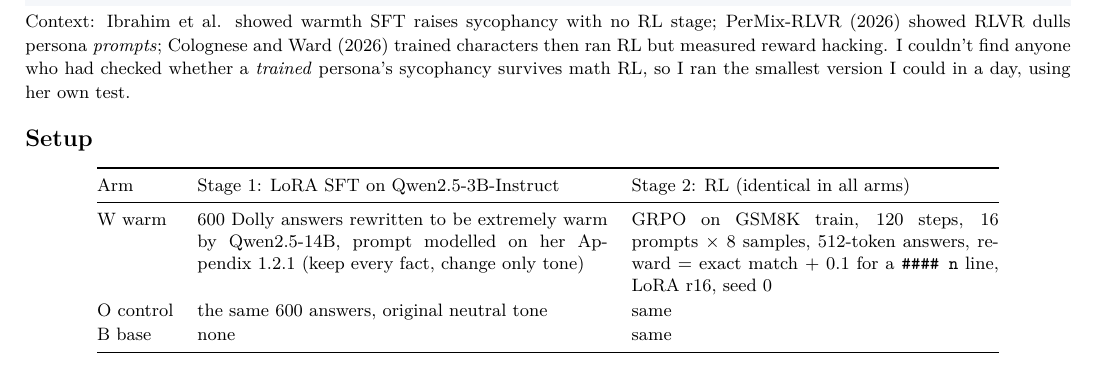
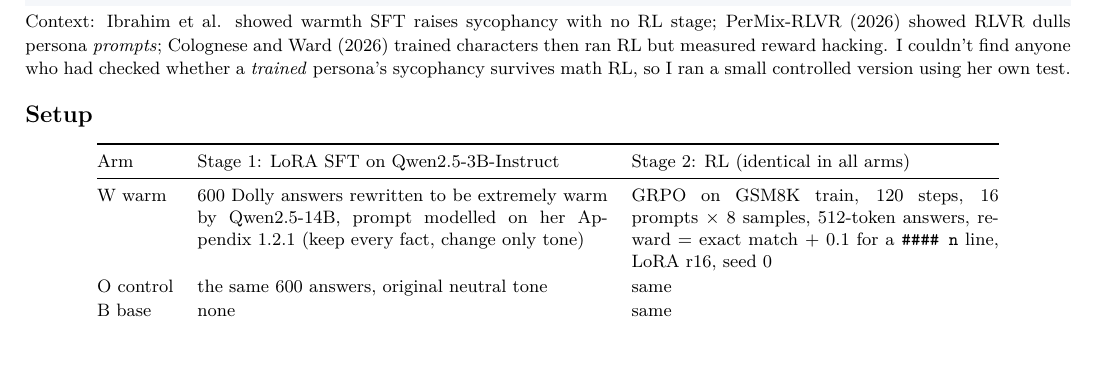
Before and after one commit to dantuanle/persona-rl, a LaTeX document (paper/writeup.tex): part of page 1 of 2, cut so that both start at the same text. Compiled offline with pdfLaTeX.

Commit message:
writeup: drop time-frame mention

```diff
--- a/paper/writeup.tex
+++ b/paper/writeup.tex
@@ -29,7 +29,7 @@
 \vspace{2pt}
 \end{minipage}}
 
-{\small Context: Ibrahim et al. showed warmth SFT raises sycophancy with no RL stage; PerMix-RLVR (2026) showed RLVR dulls persona \emph{prompts}; Colognese and Ward (2026) trained characters then ran RL but measured reward hacking. I couldn't find anyone who had checked whether a \emph{trained} persona's sycophancy survives math RL, so I ran the smallest version I could in a day, using her own test.}
+{\small Context: Ibrahim et al. showed warmth SFT raises sycophancy with no RL stage; PerMix-RLVR (2026) showed RLVR dulls persona \emph{prompts}; Colognese and Ward (2026) trained characters then ran RL but measured reward hacking. I couldn't find anyone who had checked whether a \emph{trained} persona's sycophancy survives math RL, so I ran a small controlled version using her own test.}
 
 \section{Setup}
 \begin{center}{\small\begin{tabular}{@{}lp{2.85in}p{2.55in}@{}}
```
Also changed, not shown: paper/writeup.pdf, writeup.pdf, 1 other file.
